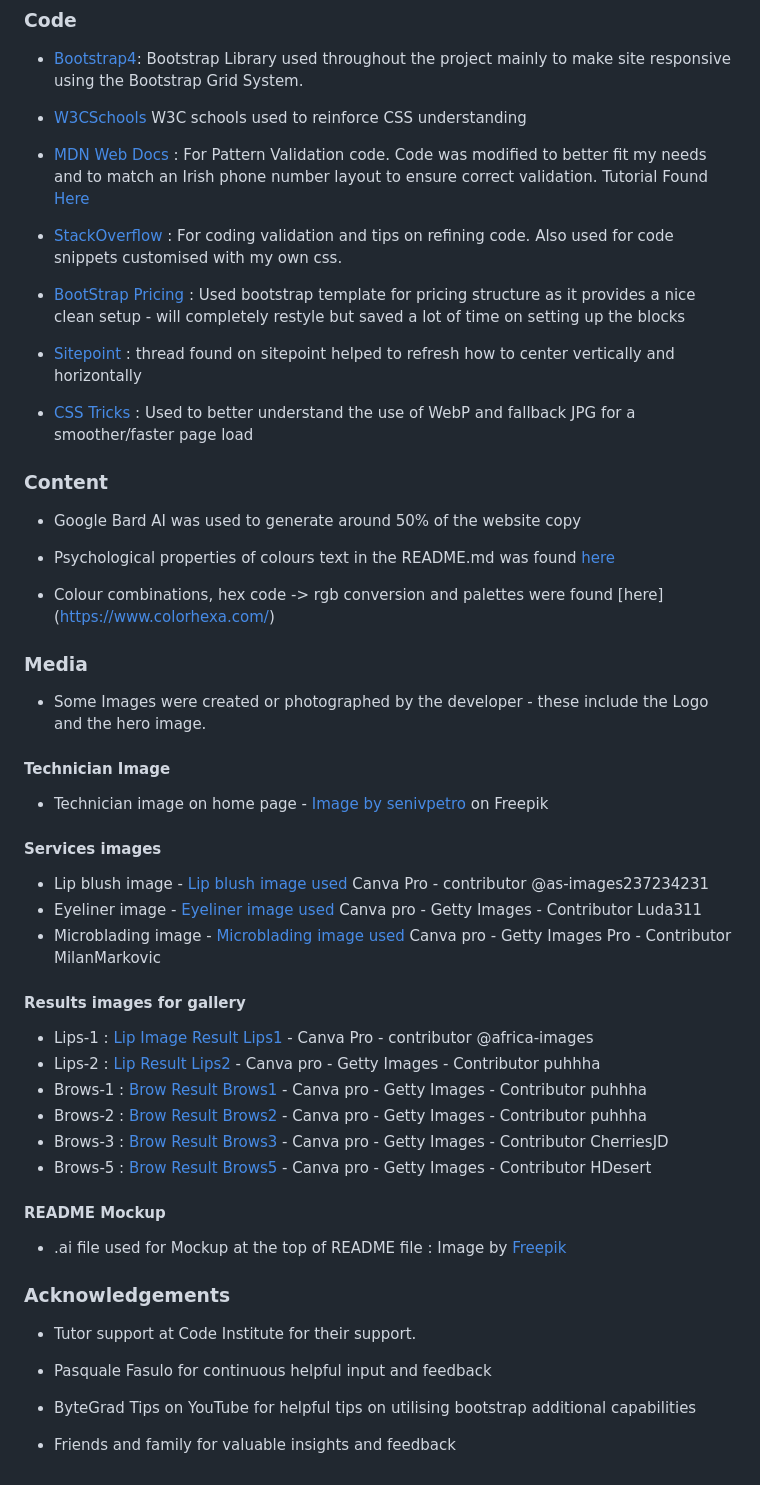
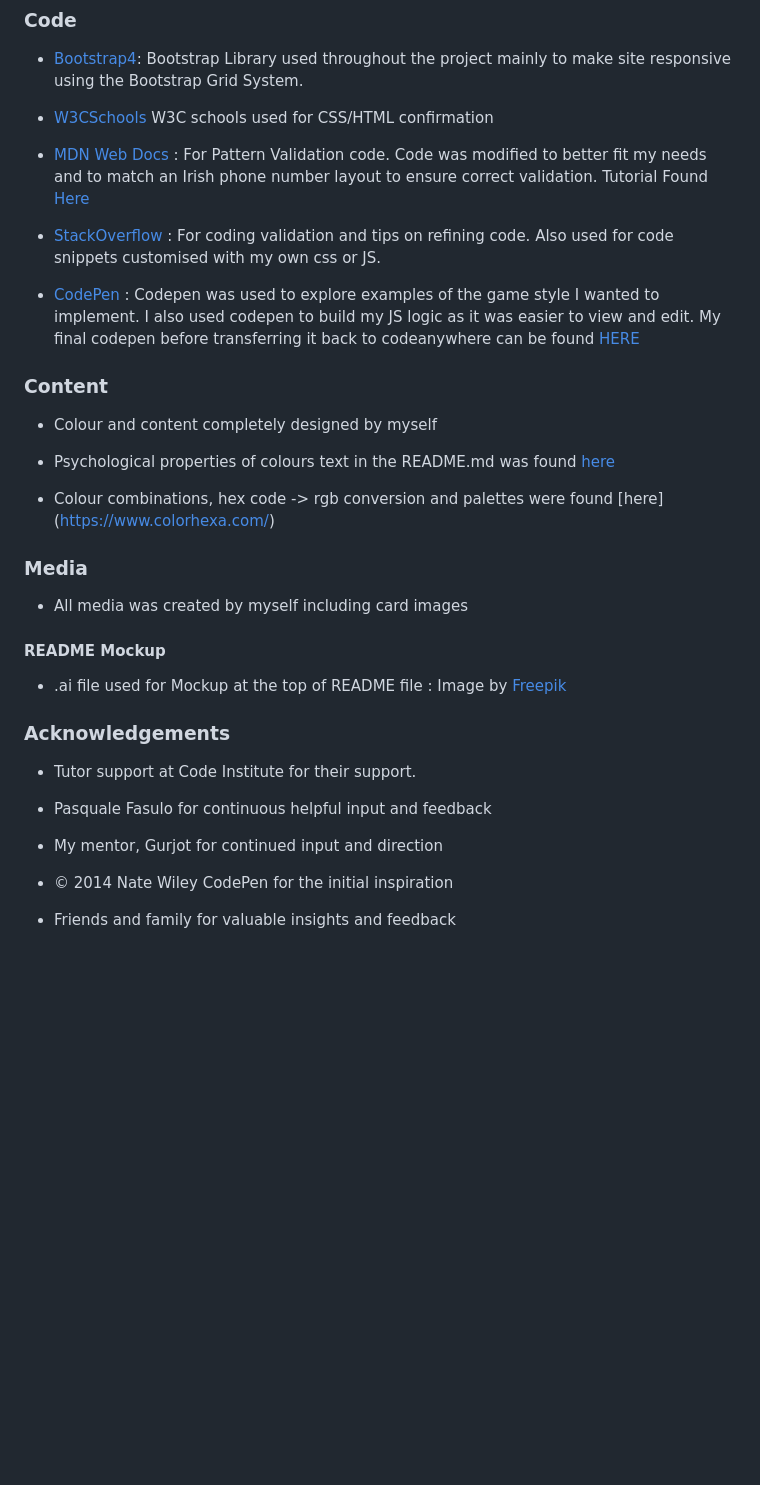
Before and after one commit to sdthomas91/brain-trainer, a Markdown page: README.md, the part around the change printed below. Rendered like a GitHub page; blank space fills up the shorter version.

```diff
--- a/README.md
+++ b/README.md
@@ -288,21 +284,17 @@ Click [Here](https://help.github.com/en/github/creating-cloning-and-archiving-re
 
 - [Bootstrap4](https://getbootstrap.com/docs/4.4/getting-started/introduction/): Bootstrap Library used throughout the project mainly to make site responsive using the Bootstrap Grid System.
 
-- [W3CSchools](https://www.w3schools.com/) W3C schools used to reinforce CSS understanding
+- [W3CSchools](https://www.w3schools.com/) W3C schools used for CSS/HTML confirmation
 
 - [MDN Web Docs](https://developer.mozilla.org/) : For Pattern Validation code. Code was modified to better fit my needs and to match an Irish phone number layout to ensure correct validation. Tutorial Found [Here](https://developer.mozilla.org/en-US/docs/Web/HTML/Element/input/tel#Pattern_validation)
 
-- [StackOverflow](https://stackoverflow.com/) : For coding validation and tips on refining code. Also used for code snippets customised with my own css.
+- [StackOverflow](https://stackoverflow.com/) : For coding validation and tips on refining code. Also used for code snippets customised with my own css or JS.
 
-- [BootStrap Pricing](https://getbootstrap.com/docs/4.0/examples/pricing/#) : Used bootstrap template for pricing structure as it provides a nice clean setup - will completely restyle but saved a lot of time on setting up the blocks
-
-- [Sitepoint](https://www.sitepoint.com/community/t/center-text-and-container-inside-a-circle/102963/2) : thread found on sitepoint helped to refresh how to center vertically and horizontally
-
-- [CSS Tricks](https://css-tricks.com/using-webp-images) : Used to better understand the use of WebP and fallback JPG for a smoother/faster page load
+- [CodePen](https://codepen.io/samueldthomas91/pen/oNJVxYx) : Codepen was used to explore examples of the game style I wanted to implement. I also used codepen to build my JS logic as it was easier to view and edit. My final codepen before transferring it back to codeanywhere can be found [HERE](https://codepen.io/samueldthomas91/pen/OJrKNgP)
 
 ### Content
 
-- Google Bard AI was used to generate around 50% of the website copy
+- Colour and content completely designed by myself
 
 - Psychological properties of colours text in the README.md was found [here](http://www.colour-affects.co.uk/psychological-properties-of-colours)
 
@@ -310,26 +302,7 @@ Click [Here](https://help.github.com/en/github/creating-cloning-and-archiving-re
 
 ### Media
 
-- Some Images were created or photographed by the developer - these include the Logo and the hero image.
-
-#### Technician Image
-
-- Technician image on home page - <a href="https://www.freepik.com/free-photo/woman-visiting-cosmetologist-making-rejuvenation-procedures_12178265.htm#query=beautician%20in%20salon&position=3&from_view=search&track=ais">Image by senivpetro</a> on Freepik
-
-#### Services images
-
-- Lip blush image - [Lip blush image used](https://www.canva.com/) Canva Pro - contributor @as-images237234231
-- Eyeliner image - [Eyeliner image used](https://www.canva.com/) Canva pro - Getty Images - Contributor Luda311
-- Microblading image - [Microblading image used](https://www.canva.com/) Canva pro - Getty Images Pro - Contributor MilanMarkovic
-
-#### Results images for gallery
-
-- Lips-1 : [Lip Image Result Lips1](https://www.canva.com) - Canva Pro - contributor @africa-images
-- Lips-2 : [Lip Result Lips2](https://www.canva.com) - Canva pro - Getty Images - Contributor puhhha
-- Brows-1 : [Brow Result Brows1](https://www.canva.com) - Canva pro - Getty Images - Contributor puhhha
-- Brows-2 : [Brow Result Brows2](https://www.canva.com) - Canva pro - Getty Images - Contributor puhhha
-- Brows-3 : [Brow Result Brows3](https://www.canva.com) - Canva pro - Getty Images - Contributor CherriesJD
-- Brows-5 : [Brow Result Brows5](https://www.canva.com) - Canva pro - Getty Images - Contributor HDesert
+- All media was created by myself including card images
 
 #### README Mockup
 
@@ -341,6 +314,8 @@ Click [Here](https://help.github.com/en/github/creating-cloning-and-archiving-re
 
 - Pasquale Fasulo for continuous helpful input and feedback
 
-- ByteGrad Tips on YouTube for helpful tips on utilising bootstrap additional capabilities
+- My mentor, Gurjot for continued input and direction
+
+- © 2014 Nate Wiley CodePen for the initial inspiration
 
 - Friends and family for valuable insights and feedback
```
Also changed, not shown: other parts of README.md (+56 -60 lines), assets/images/colour-palette.png (added), 3 other files.
